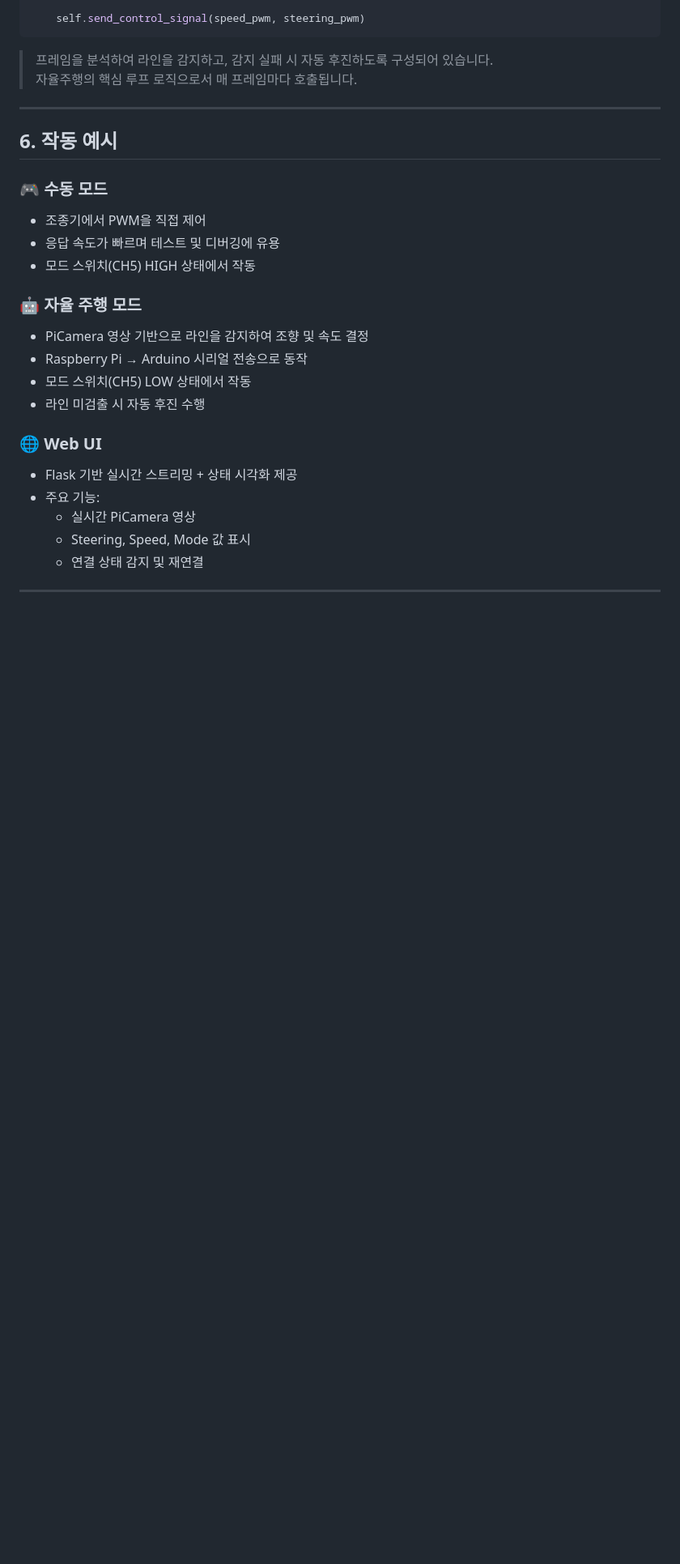
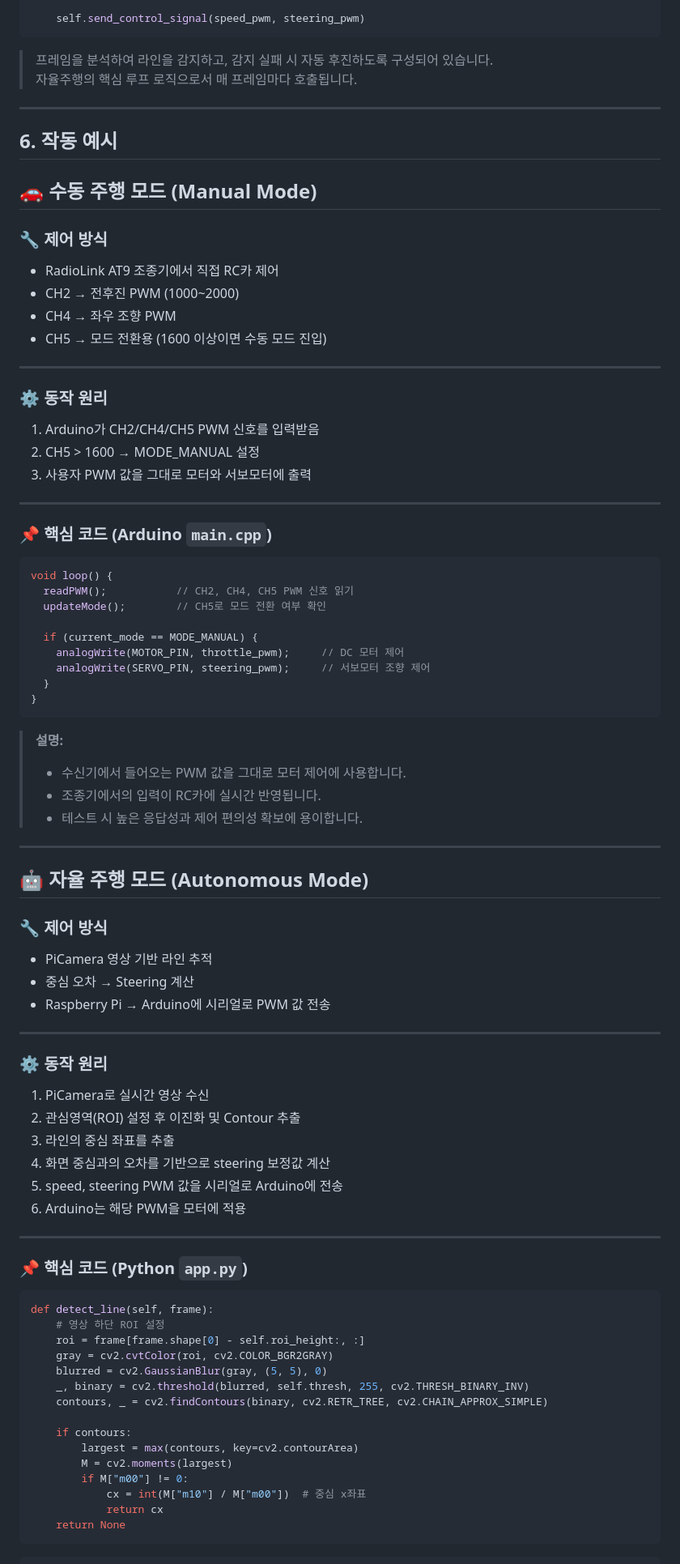
Before and after one commit to happycat0502/mission_3, a Markdown page: README.md, the part around the change printed below. Shown: that part at 81% size. GitHub-like rendering; blank space fills up the shorter version.

````diff
--- a/README.md
+++ b/README.md
@@ -245,20 +245,80 @@ def autonomous_drive(self, frame):
 
 ## 6. 작동 예시
 
-### 🎮 수동 모드
-- 조종기에서 PWM을 직접 제어
-- 응답 속도가 빠르며 테스트 및 디버깅에 유용
-- 모드 스위치(CH5) HIGH 상태에서 작동
+## 🚗 수동 주행 모드 (Manual Mode)
 
-### 🤖 자율 주행 모드
-- PiCamera 영상 기반으로 라인을 감지하여 조향 및 속도 결정
-- Raspberry Pi → Arduino 시리얼 전송으로 동작
-- 모드 스위치(CH5) LOW 상태에서 작동
-- 라인 미검출 시 자동 후진 수행
+### 🔧 제어 방식
+- RadioLink AT9 조종기에서 직접 RC카 제어
+- CH2 → 전후진 PWM (1000~2000)
+- CH4 → 좌우 조향 PWM
+- CH5 → 모드 전환용 (1600 이상이면 수동 모드 진입)
 
-### 🌐 Web UI
-- Flask 기반 실시간 스트리밍 + 상태 시각화 제공
-- 주요 기능:
-  - 실시간 PiCamera 영상
-  - Steering, Speed, Mode 값 표시
-  - 연결 상태 감지 및 재연결
+---
+
+### ⚙️ 동작 원리
+1. Arduino가 CH2/CH4/CH5 PWM 신호를 입력받음
+2. CH5 > 1600 → MODE_MANUAL 설정
+3. 사용자 PWM 값을 그대로 모터와 서보모터에 출력
+
+---
+
+### 📌 핵심 코드 (Arduino `main.cpp`)
+
+```cpp
+void loop() {
+  readPWM();           // CH2, CH4, CH5 PWM 신호 읽기
+  updateMode();        // CH5로 모드 전환 여부 확인
+
+  if (current_mode == MODE_MANUAL) {
+    analogWrite(MOTOR_PIN, throttle_pwm);     // DC 모터 제어
+    analogWrite(SERVO_PIN, steering_pwm);     // 서보모터 조향 제어
+  }
+}
+```
+
+> **설명:**
+> - 수신기에서 들어오는 PWM 값을 그대로 모터 제어에 사용합니다.
+> - 조종기에서의 입력이 RC카에 실시간 반영됩니다.
+> - 테스트 시 높은 응답성과 제어 편의성 확보에 용이합니다.
+
+---
+
+## 🤖 자율 주행 모드 (Autonomous Mode)
+
+### 🔧 제어 방식
+- PiCamera 영상 기반 라인 추적
+- 중심 오차 → Steering 계산
+- Raspberry Pi → Arduino에 시리얼로 PWM 값 전송
+
+---
+
+### ⚙️ 동작 원리
+1. PiCamera로 실시간 영상 수신
+2. 관심영역(ROI) 설정 후 이진화 및 Contour 추출
+3. 라인의 중심 좌표를 추출
+4. 화면 중심과의 오차를 기반으로 steering 보정값 계산
+5. speed, steering PWM 값을 시리얼로 Arduino에 전송
+6. Arduino는 해당 PWM을 모터에 적용
+
+---
+
+### 📌 핵심 코드 (Python `app.py`)
+
+```python
+def detect_line(self, frame):
+    # 영상 하단 ROI 설정
+    roi = frame[frame.shape[0] - self.roi_height:, :]
+    gray = cv2.cvtColor(roi, cv2.COLOR_BGR2GRAY)
+    blurred = cv2.GaussianBlur(gray, (5, 5), 0)
+    _, binary = cv2.threshold(blurred, self.thresh, 255, cv2.THRESH_BINARY_INV)
+    contours, _ = cv2.findContours(binary, cv2.RETR_TREE, cv2.CHAIN_APPROX_SIMPLE)
+
+    if contours:
+        largest = max(contours, key=cv2.contourArea)
+        M = cv2.moments(largest)
+        if M["m00"] != 0:
+            cx = int(M["m10"] / M["m00"])  # 중심 x좌표
+            return cx
+    return None
+```
+
````
Also changed, not shown: other parts of README.md (+83 -0 lines).
